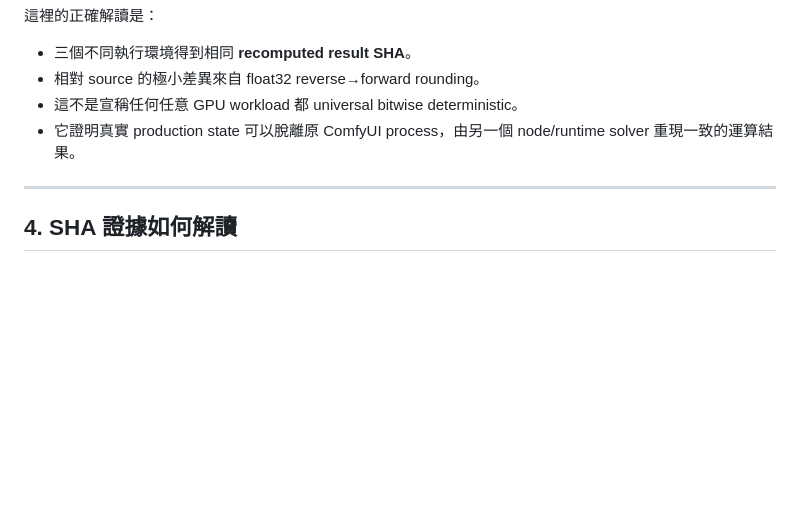
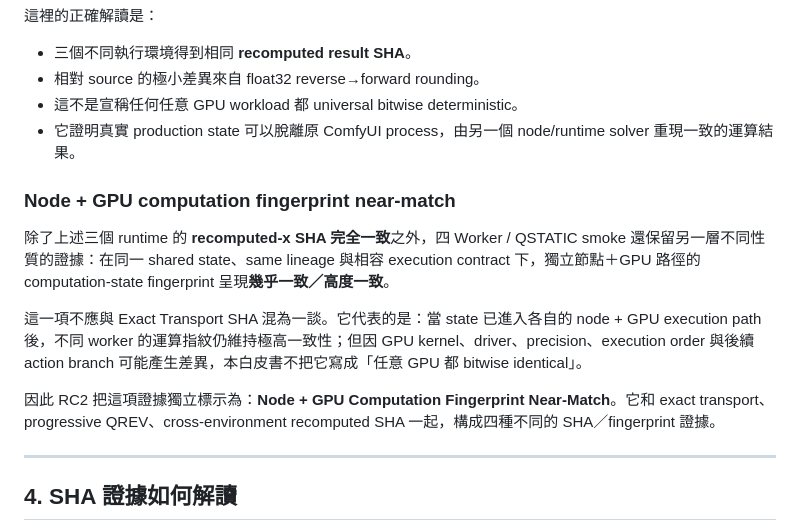
Before and after one commit to yuyu19761121/q-framework, a Markdown page: whitepaper/Q-Framework-v1.0-RC2-ZH-TW.md, the part around the change. Drawn GitHub-style; blank space fills up the shorter version.

Commit message:
Add node+GPU near-match evidence to whitepaper/Q-Framework-v1.0-RC2-ZH-TW.md

```diff
--- a/whitepaper/Q-Framework-v1.0-RC2-ZH-TW.md
+++ b/whitepaper/Q-Framework-v1.0-RC2-ZH-TW.md
@@ -251,6 +251,14 @@ HF_QWORKER_LITE V0.1 使用真實 production sampler state，讓：
 - 這不是宣稱任何任意 GPU workload 都 universal bitwise deterministic。
 - 它證明真實 production state 可以脫離原 ComfyUI process，由另一個 node/runtime solver 重現一致的運算結果。
 
+### Node + GPU computation fingerprint near-match
+
+除了上述三個 runtime 的 **recomputed-x SHA 完全一致**之外，四 Worker / QSTATIC smoke 還保留另一層不同性質的證據：在同一 shared state、same lineage 與相容 execution contract 下，獨立節點＋GPU 路徑的 computation-state fingerprint 呈現**幾乎一致／高度一致**。
+
+這一項不應與 Exact Transport SHA 混為一談。它代表的是：當 state 已進入各自的 node + GPU execution path 後，不同 worker 的運算指紋仍維持極高一致性；但因 GPU kernel、driver、precision、execution order 與後續 action branch 可能產生差異，本白皮書不把它寫成「任意 GPU 都 bitwise identical」。
+
+因此 RC2 把這項證據獨立標示為：**Node + GPU Computation Fingerprint Near-Match**。它和 exact transport、progressive QREV、cross-environment recomputed SHA 一起，構成四種不同的 SHA／fingerprint 證據。
+
 ---
 
 ## 4. SHA 證據如何解讀
```
